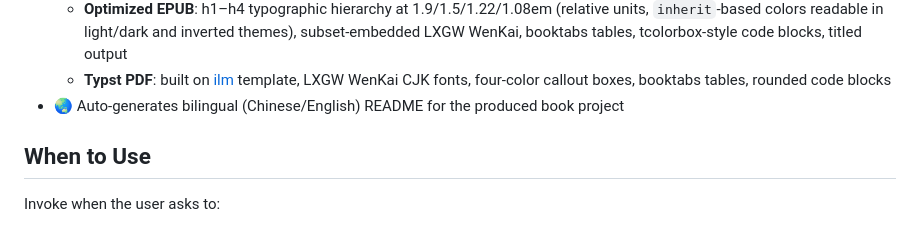
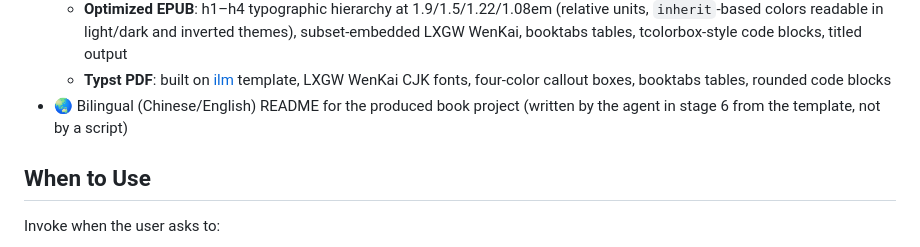
Before and after one commit to samonysh/cookbook-forge, a Markdown page: README.en.md, the part around the change. GitHub-like rendering.

Commit message:
docs: 修正书籍 README 生成方式的描述
阶段 6 的中英文 README 由 agent 按模板撰写，不是脚本自动产出；双语 README 同步改为准确表述，避免「文档承诺但代码做不到」。

```diff
--- a/README.en.md
+++ b/README.en.md
@@ -55,7 +55,7 @@ It consolidates the core capabilities of three pre-existing Skills:
   - **Nextra v3 website**: built on [Nextra](https://nextra.site), with dark mode, full-text search, i18n, KaTeX, one-click Vercel/Docker deploy
   - **Optimized EPUB**: h1–h4 typographic hierarchy at 1.9/1.5/1.22/1.08em (relative units, `inherit`-based colors readable in light/dark and inverted themes), subset-embedded LXGW WenKai, booktabs tables, tcolorbox-style code blocks, titled output
   - **Typst PDF**: built on [ilm](https://typst.app/universe/package/ilm) template, LXGW WenKai CJK fonts, four-color callout boxes, booktabs tables, rounded code blocks
-- 🌏 Auto-generates bilingual (Chinese/English) README for the produced book project
+- 🌏 Bilingual (Chinese/English) README for the produced book project (written by the agent in stage 6 from the template, not by a script)
 
 ## When to Use
 
```
Also changed, not shown: README.md (+1 -1 lines).
